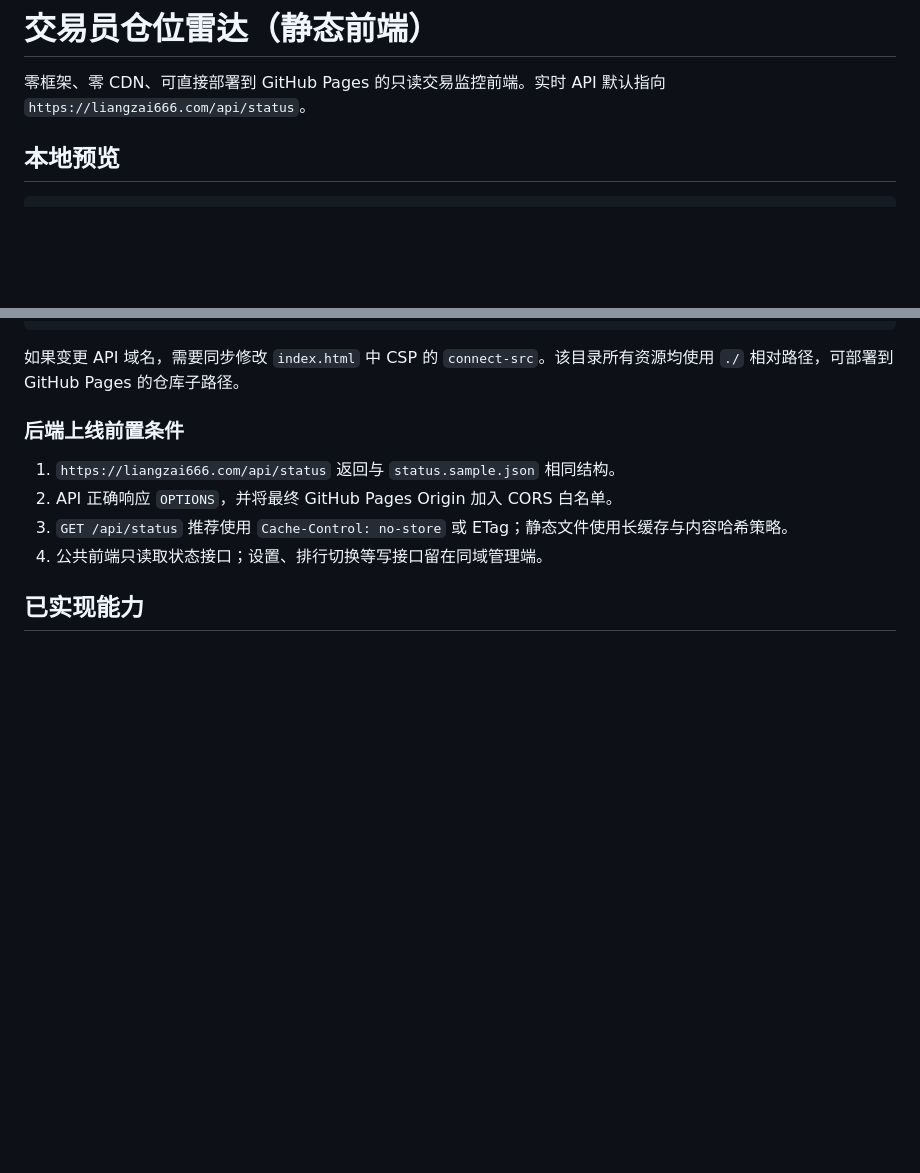
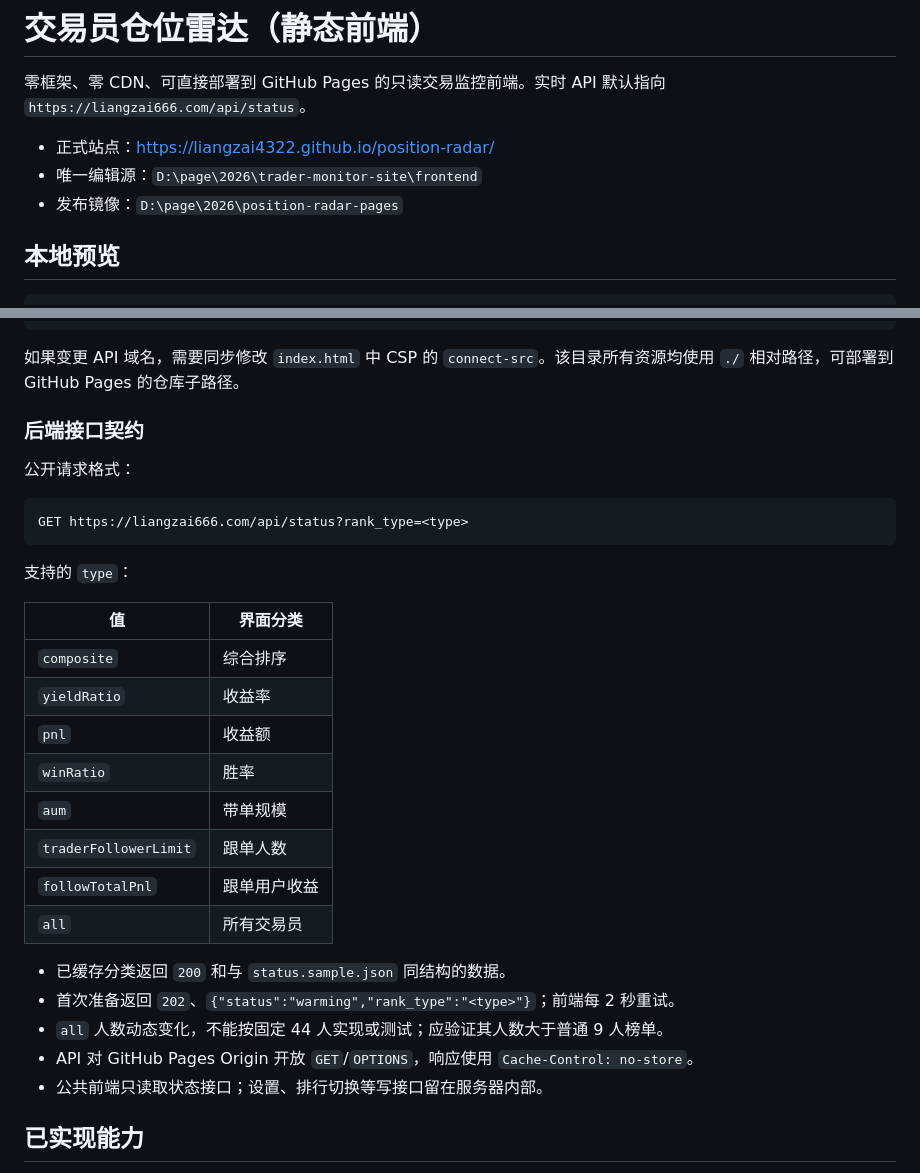
Before and after one commit to liangzai4322/position-radar, a Markdown page: README.md, 2 parts joined by grey strips. Rendered like a GitHub page; blank space fills up the shorter version.

Commit message:
docs: add radar deployment handoff

````diff
--- a/README.md
+++ b/README.md
@@ -1,6 +1,10 @@
 # 交易员仓位雷达（静态前端）
 
 零框架、零 CDN、可直接部署到 GitHub Pages 的只读交易监控前端。实时 API 默认指向 `https://liangzai666.com/api/status`。
+
+- 正式站点：https://liangzai4322.github.io/position-radar/
+- 唯一编辑源：`D:\page\2026\trader-monitor-site\frontend`
+- 发布镜像：`D:\page\2026\position-radar-pages`
 
 ## 本地预览
 
@@ -30,12 +34,32 @@ window.APP_CONFIG = Object.freeze({
 
 如果变更 API 域名，需要同步修改 `index.html` 中 CSP 的 `connect-src`。该目录所有资源均使用 `./` 相对路径，可部署到 GitHub Pages 的仓库子路径。
 
-### 后端上线前置条件
+### 后端接口契约
 
-1. `https://liangzai666.com/api/status` 返回与 `status.sample.json` 相同结构。
-2. API 正确响应 `OPTIONS`，并将最终 GitHub Pages Origin 加入 CORS 白名单。
-3. `GET /api/status` 推荐使用 `Cache-Control: no-store` 或 ETag；静态文件使用长缓存与内容哈希策略。
-4. 公共前端只读取状态接口；设置、排行切换等写接口留在同域管理端。
+公开请求格式：
+
+```text
+GET https://liangzai666.com/api/status?rank_type=<type>
+```
+
+支持的 `type`：
+
+| 值 | 界面分类 |
+| --- | --- |
+| `composite` | 综合排序 |
+| `yieldRatio` | 收益率 |
+| `pnl` | 收益额 |
+| `winRatio` | 胜率 |
+| `aum` | 带单规模 |
+| `traderFollowerLimit` | 跟单人数 |
+| `followTotalPnl` | 跟单用户收益 |
+| `all` | 所有交易员 |
+
+- 已缓存分类返回 `200` 和与 `status.sample.json` 同结构的数据。
+- 首次准备返回 `202`、`{"status":"warming","rank_type":"<type>"}`；前端每 2 秒重试。
+- `all` 人数动态变化，不能按固定 44 人实现或测试；应验证其人数大于普通 9 人榜单。
+- API 对 GitHub Pages Origin 开放 `GET`/`OPTIONS`，响应使用 `Cache-Control: no-store`。
+- 公共前端只读取状态接口；设置、排行切换等写接口留在服务器内部。
 
 ## 已实现能力
 
````
Also changed, not shown: AGENTS.md (added, +9 -0 lines).
